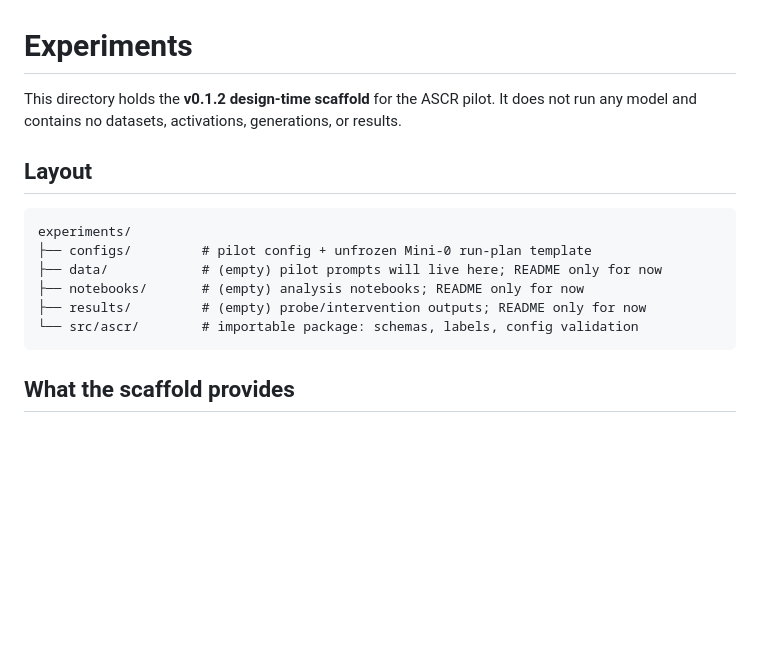
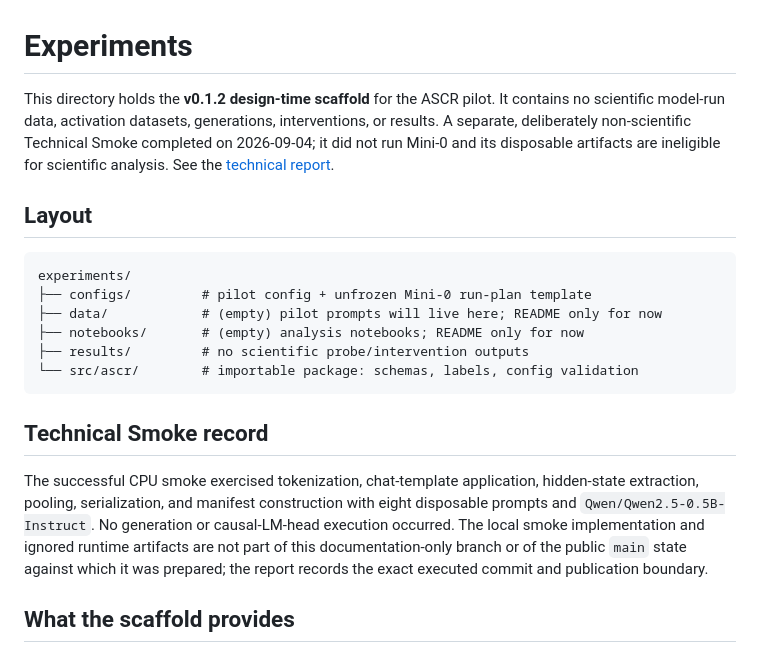
Before and after one commit to LAKITALKS/appraisal-structured-control-states, a Markdown page: experiments/README.md, the part around the change. GitHub-like rendering; blank space fills up the shorter version.

````diff
--- a/experiments/README.md
+++ b/experiments/README.md
@@ -1,8 +1,11 @@
 # Experiments
 
 This directory holds the **v0.1.2 design-time scaffold** for the ASCR pilot. It
-does not run any model and contains no datasets, activations, generations, or
-results.
+contains no scientific model-run data, activation datasets, generations,
+interventions, or results. A separate, deliberately non-scientific Technical Smoke
+completed on 2026-09-04; it did not run Mini-0 and its disposable artifacts are
+ineligible for scientific analysis. See the
+[technical report](../docs/technical-smoke-2026-09-04.md).
 
 ## Layout
 
@@ -11,9 +14,19 @@ experiments/
 ├── configs/         # pilot config + unfrozen Mini-0 run-plan template
 ├── data/            # (empty) pilot prompts will live here; README only for now
 ├── notebooks/       # (empty) analysis notebooks; README only for now
-├── results/         # (empty) probe/intervention outputs; README only for now
+├── results/         # no scientific probe/intervention outputs
 └── src/ascr/        # importable package: schemas, labels, config validation
 ```
+
+## Technical Smoke record
+
+The successful CPU smoke exercised tokenization, chat-template application,
+hidden-state extraction, pooling, serialization, and manifest construction with
+eight disposable prompts and `Qwen/Qwen2.5-0.5B-Instruct`. No generation or
+causal-LM-head execution occurred. The local smoke implementation and ignored
+runtime artifacts are not part of this documentation-only branch or of the public
+`main` state against which it was prepared; the report records the exact executed
+commit and publication boundary.
 
 ## What the scaffold provides
 
````
Also changed, not shown: README.md (+21 -4 lines), docs/technical-smoke-2026-09-04.md (added, +144 -0 lines).
